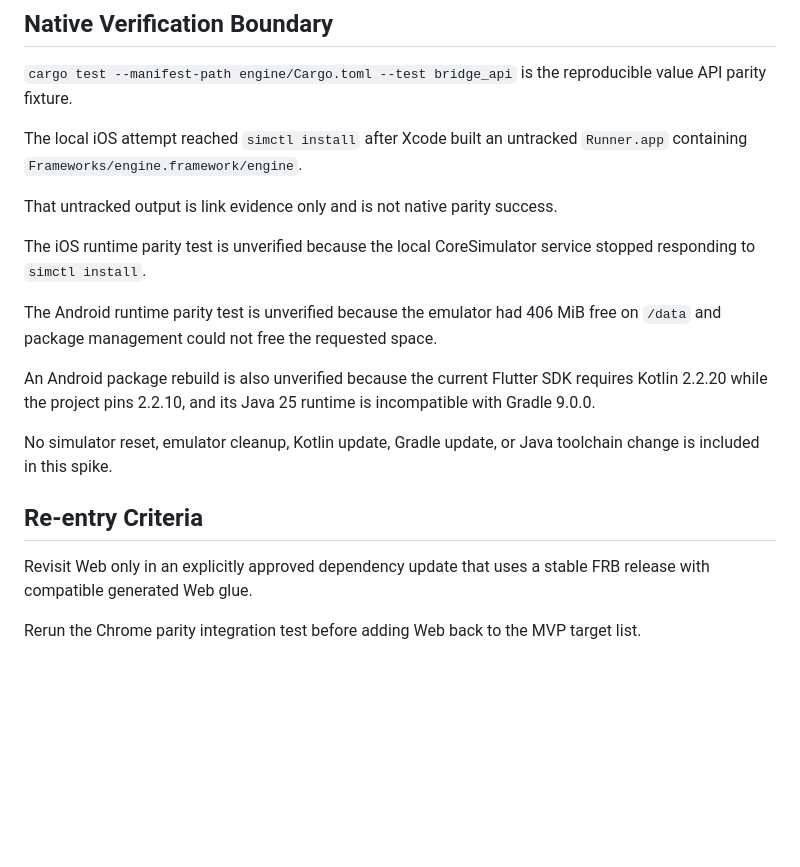
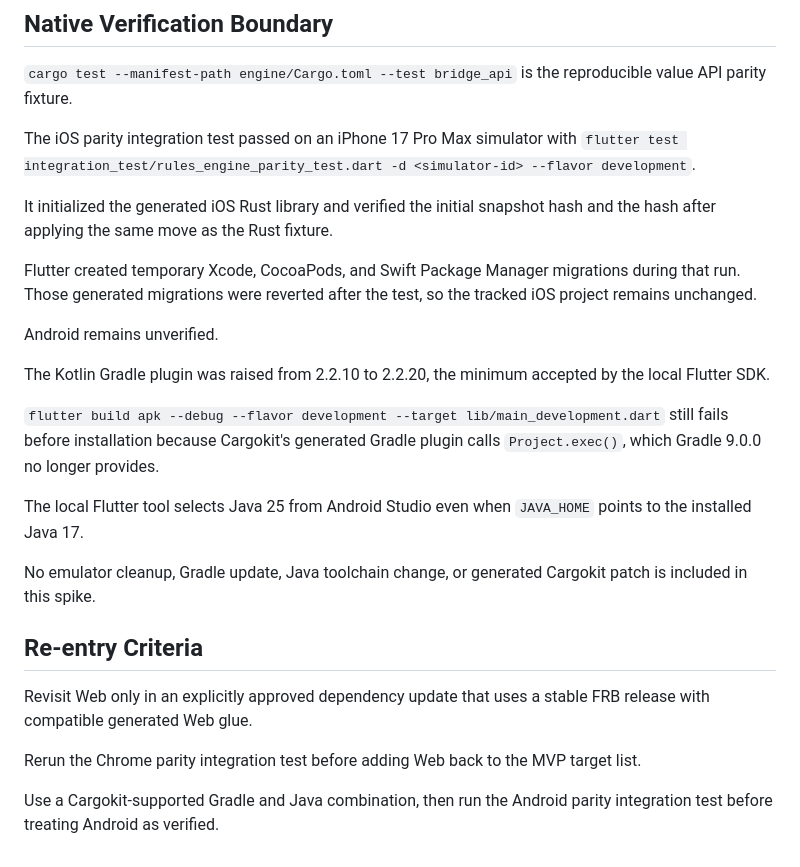
Before and after one commit to AndrewDongminYoo/ttush_push, a Markdown page: docs/notes/2026-08-22-frb-v2-platform-spike.md, the part around one of its changes. GitHub-like rendering; blank space fills up the shorter version.

Commit message:
docs(spike): record native verification boundary

```diff
--- a/docs/notes/2026-08-22-frb-v2-platform-spike.md
+++ b/docs/notes/2026-08-22-frb-v2-platform-spike.md
@@ -56,20 +58,27 @@ Version 2.12.0 still emits conditional Web glue even with that setting, so the g
 
 `cargo test --manifest-path engine/Cargo.toml --test bridge_api` is the reproducible value API parity fixture.
 
-The local iOS attempt reached `simctl install` after Xcode built an untracked `Runner.app` containing `Frameworks/engine.framework/engine`.
+The iOS parity integration test passed on an iPhone 17 Pro Max simulator with `flutter test integration_test/rules_engine_parity_test.dart -d <simulator-id> --flavor development`.
 
-That untracked output is link evidence only and is not native parity success.
+It initialized the generated iOS Rust library and verified the initial snapshot hash and the hash after applying the same move as the Rust fixture.
 
-The iOS runtime parity test is unverified because the local CoreSimulator service stopped responding to `simctl install`.
+Flutter created temporary Xcode, CocoaPods, and Swift Package Manager migrations during that run.
+Those generated migrations were reverted after the test, so the tracked iOS project remains unchanged.
 
-The Android runtime parity test is unverified because the emulator had 406 MiB free on `/data` and package management could not free the requested space.
+Android remains unverified.
 
-An Android package rebuild is also unverified because the current Flutter SDK requires Kotlin 2.2.20 while the project pins 2.2.10, and its Java 25 runtime is incompatible with Gradle 9.0.0.
+The Kotlin Gradle plugin was raised from 2.2.10 to 2.2.20, the minimum accepted by the local Flutter SDK.
 
-No simulator reset, emulator cleanup, Kotlin update, Gradle update, or Java toolchain change is included in this spike.
+`flutter build apk --debug --flavor development --target lib/main_development.dart` still fails before installation because Cargokit's generated Gradle plugin calls `Project.exec()`, which Gradle 9.0.0 no longer provides.
+
+The local Flutter tool selects Java 25 from Android Studio even when `JAVA_HOME` points to the installed Java 17.
+
+No emulator cleanup, Gradle update, Java toolchain change, or generated Cargokit patch is included in this spike.
 
 ## Re-entry Criteria
 
 Revisit Web only in an explicitly approved dependency update that uses a stable FRB release with compatible generated Web glue.
 
 Rerun the Chrome parity integration test before adding Web back to the MVP target list.
+
+Use a Cargokit-supported Gradle and Java combination, then run the Android parity integration test before treating Android as verified.
```
Also changed, not shown: other parts of docs/notes/2026-08-22-frb-v2-platform-spike.md (+2 -0 lines).
